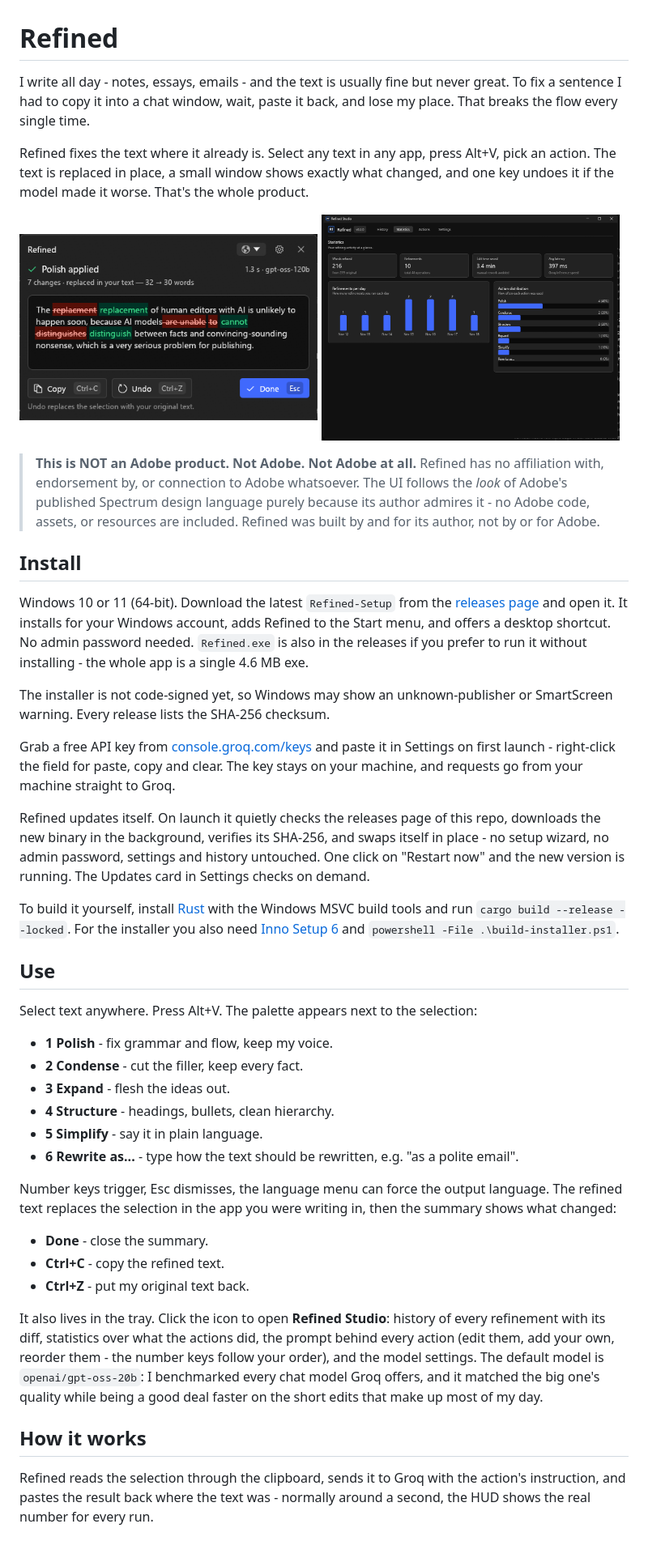
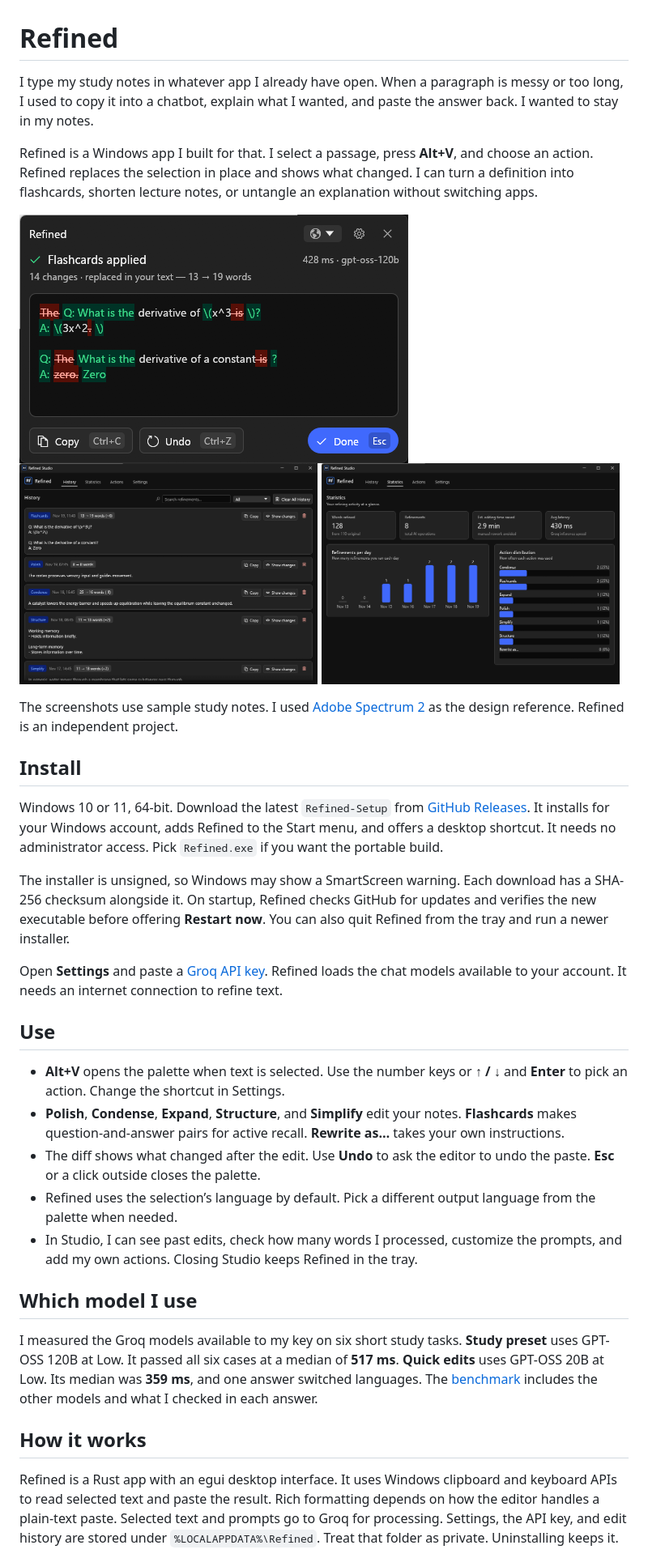
Before and after one commit to Nikityyy/refined, a Markdown page: README.md, the part around one of its changes. Shown at 81% size. GitHub-like rendering; pictures changed too: docs/hud-diff.png, docs/studio-history.png, docs/studio-statistics.png.

Commit message:
feat: ship Refined 0.3.0 with study tools and live Groq settings

```diff
--- a/README.md
+++ b/README.md
@@ -1,49 +1,39 @@
 # Refined
 
-I write all day - notes, essays, emails - and the text is usually fine but never great. To fix a sentence I had to copy it into a chat window, wait, paste it back, and lose my place. That breaks the flow every single time.
+I type my study notes in whatever app I already have open. When a paragraph is messy or too long, I used to copy it into a chatbot, explain what I wanted, and paste the answer back. I wanted to stay in my notes.
 
-Refined fixes the text where it already is. Select any text in any app, press Alt+V, pick an action. The text is replaced in place, a small window shows exactly what changed, and one key undoes it if the model made it worse. That's the whole product.
+Refined is a Windows app I built for that. I select a passage, press **Alt+V**, and choose an action. Refined replaces the selection in place and shows what changed. I can turn a definition into flashcards, shorten lecture notes, or untangle an explanation without switching apps.
+
+<img src="docs/hud-diff.png" alt="Refined showing a flashcard diff after editing the selected study notes" width="480">
 
 <p>
-  <img src="docs/hud-diff.png" alt="The HUD showing a polished text with an inline diff" width="49%">
-  <img src="docs/studio-statistics.png" alt="The Studio statistics dashboard" width="49%">
+  <img src="docs/studio-history.png" alt="Refined Studio history with example study notes" width="49%">
+  <img src="docs/studio-statistics.png" alt="Refined Studio statistics with word counts and action usage" width="49%">
 </p>
 
-> **This is NOT an Adobe product. Not Adobe. Not Adobe at all.**
-> Refined has no affiliation with, endorsement by, or connection to Adobe whatsoever. The UI follows the *look* of Adobe's published Spectrum design language purely because its author admires it - no Adobe code, assets, or resources are included. Refined was built by and for its author, not by or for Adobe.
+The screenshots use sample study notes. I used [Adobe Spectrum 2](https://spectrum.adobe.com/) as the design reference. Refined is an independent project.
 
 ## Install
 
-Windows 10 or 11 (64-bit). Download the latest `Refined-Setup` from the [releases page](https://github.com/Nikityyy/refined/releases/latest) and open it. It installs for your Windows account, adds Refined to the Start menu, and offers a desktop shortcut. No admin password needed. `Refined.exe` is also in the releases if you prefer to run it without installing - the whole app is a single 4.6 MB exe.
+Windows 10 or 11, 64-bit. Download the latest `Refined-Setup` from [GitHub Releases](https://github.com/Nikityyy/refined/releases/latest). It installs for your Windows account, adds Refined to the Start menu, and offers a desktop shortcut. It needs no administrator access. Pick `Refined.exe` if you want the portable build.
 
-The installer is not code-signed yet, so Windows may show an unknown-publisher or SmartScreen warning. Every release lists the SHA-256 checksum.
+The installer is unsigned, so Windows may show a SmartScreen warning. Each download has a SHA-256 checksum alongside it. On startup, Refined checks GitHub for updates and verifies the new executable before offering **Restart now**. You can also quit Refined from the tray and run a newer installer.
 
-Grab a free API key from [console.groq.com/keys](https://console.groq.com/keys) and paste it in Settings on first launch - right-click the field for paste, copy and clear. The key stays on your machine, and requests go from your machine straight to Groq.
-
-Refined updates itself. On launch it quietly checks the releases page of this repo, downloads the new binary in the background, verifies its SHA-256, and swaps itself in place - no setup wizard, no admin password, settings and history untouched. One click on "Restart now" and the new version is running. The Updates card in Settings checks on demand.
-
-To build it yourself, install [Rust](https://rustup.rs) with the Windows MSVC build tools and run `cargo build --release --locked`. For the installer you also need [Inno Setup 6](https://jrsoftware.org/inno-setup/downloads) and `powershell -File .\build-installer.ps1`.
+Open **Settings** and paste a [Groq API key](https://console.groq.com/keys). Refined loads the chat models available to your account. It needs an internet connection to refine text.
 
 ## Use
 
-Select text anywhere. Press Alt+V. The palette appears next to the selection:
+- **Alt+V** opens the palette when text is selected. Use the number keys or **↑ / ↓** and **Enter** to pick an action. Change the shortcut in Settings.
+- **Polish**, **Condense**, **Expand**, **Structure**, and **Simplify** edit your notes. **Flashcards** makes question-and-answer pairs for active recall. **Rewrite as…** takes your own instructions.
+- The diff shows what changed after the edit. Use **Undo** to ask the editor to undo the paste. **Esc** or a click outside closes the palette.
+- Refined uses the selection’s language by default. Pick a different output language from the palette when needed.
+- In Studio, I can see past edits, check how many words I processed, customize the prompts, and add my own actions. Closing Studio keeps Refined in the tray.
 
-- **1 Polish** - fix grammar and flow, keep my voice.
-- **2 Condense** - cut the filler, keep every fact.
-- **3 Expand** - flesh the ideas out.
-- **4 Structure** - headings, bullets, clean hierarchy.
-- **5 Simplify** - say it in plain language.
-- **6 Rewrite as...** - type how the text should be rewritten, e.g. "as a polite email".
+## Which model I use
 
-Number keys trigger, Esc dismisses, the language menu can force the output language. The refined text replaces the selection in the app you were writing in, then the summary shows what changed:
-
-- **Done** - close the summary.
-- **Ctrl+C** - copy the refined text.
-- **Ctrl+Z** - put my original text back.
-
-It also lives in the tray. Click the icon to open **Refined Studio**: history of every refinement with its diff, statistics over what the actions did, the prompt behind every action (edit them, add your own, reorder them - the number keys follow your order), and the model settings. The default model is `openai/gpt-oss-20b`: I benchmarked every chat model Groq offers, and it matched the big one's quality while being a good deal faster on the short edits that make up most of my day.
+I measured the Groq models available to my key on six short study tasks. **Study preset** uses GPT-OSS 120B at Low. It passed all six cases at a median of **517 ms**. **Quick edits** uses GPT-OSS 20B at Low. Its median was **359 ms**, and one answer switched languages. The [benchmark](docs/model-benchmark.md) includes the other models and what I checked in each answer.
 
 ## How it works
 
-Refined reads the selection through the clipboard, sends it to Groq with the action's instruction, and pastes the result back where the text was - normally around a second, the HUD shows the real number for every run.
+Refined is a Rust app with an egui desktop interface. It uses Windows clipboard and keyboard APIs to read selected text and paste the result. Rich formatting depends on how the editor handles a plain-text paste. Selected text and prompts go to Groq for processing. Settings, the API key, and edit history are stored under `%LOCALAPPDATA%\Refined`. Treat that folder as private. Uninstalling keeps it.
 
```
Also changed, not shown: other parts of README.md (+3 -7 lines), docs/model-benchmark.md (added, +25 -0 lines), 15 other files.
